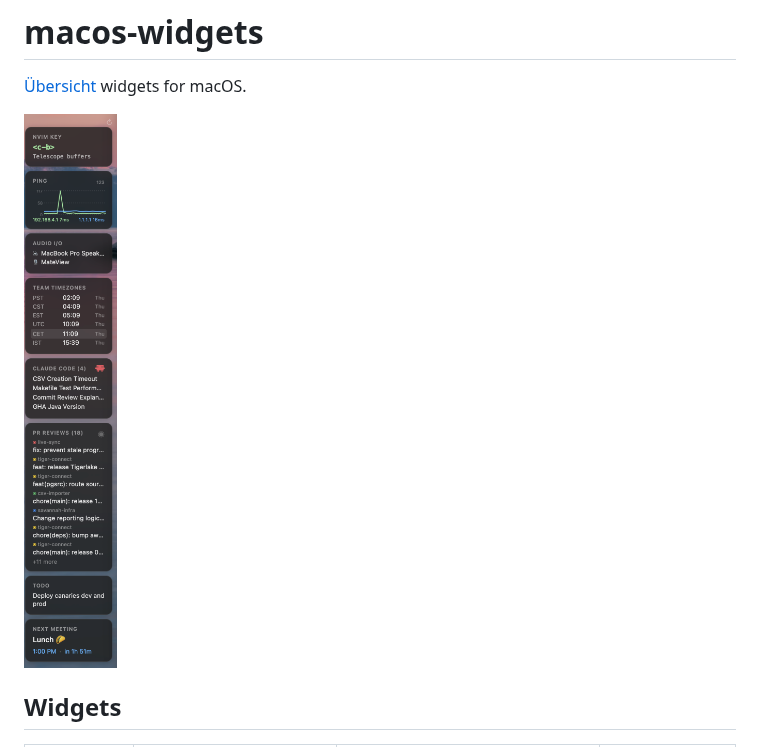
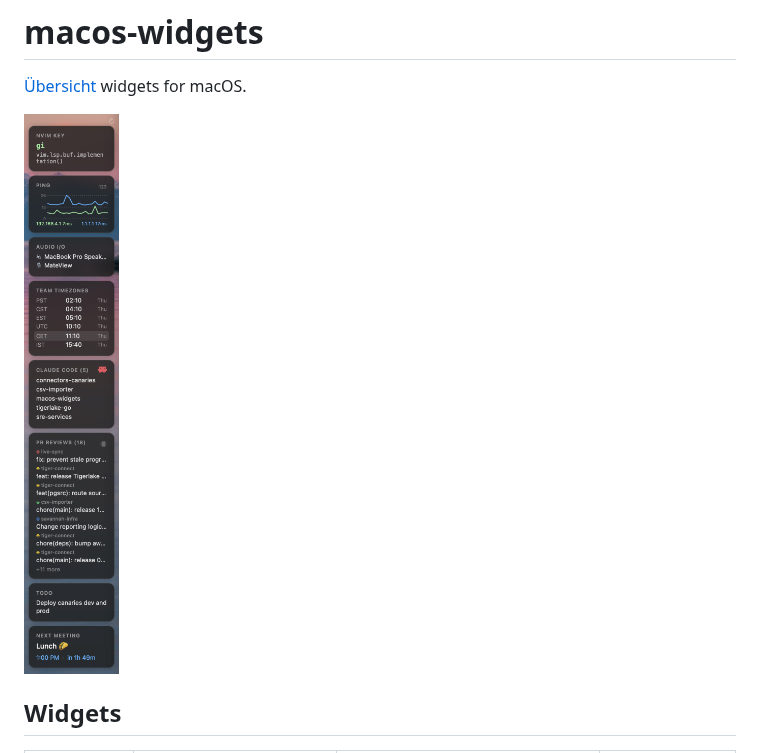
Before and after one commit to gonzaloserrano/macos-widgets, a Markdown page: README.md, the part around the change. GitHub-like rendering; pictures changed too: screenshot-07.png (deleted), screenshot-08.png (added).

Commit message:
Update screenshot

```diff
--- a/README.md
+++ b/README.md
@@ -2,7 +2,7 @@
 
 [Übersicht](https://tracesof.net/uebersicht/) widgets for macOS.
 
-<img src="screenshot-07.png" width="250">
+<img src="screenshot-08.png" width="250">
 
 ## Widgets
 
```
